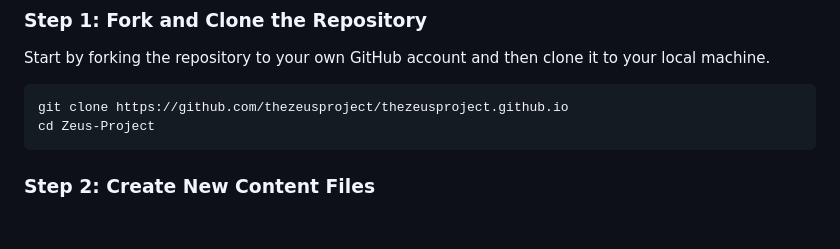
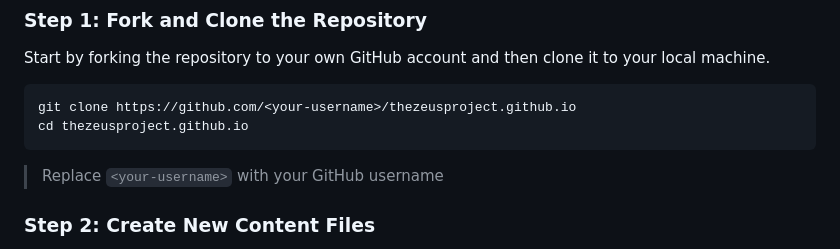
Before and after one commit to thezeusproject/thezeusproject.github.io, a Markdown page: README.md, the part around the change. Drawn GitHub-style; blank space fills up the shorter version.

Commit message:
fix fork & clone instructions

````diff
--- a/README.md
+++ b/README.md
@@ -13,9 +13,10 @@ To contribute a new blog post and project, you'll need to add two files: one for
 Start by forking the repository to your own GitHub account and then clone it to your local machine.
 
 ```bash
-git clone https://github.com/thezeusproject/thezeusproject.github.io
-cd Zeus-Project
+git clone https://github.com/<your-username>/thezeusproject.github.io
+cd thezeusproject.github.io
 ```
+> Replace `<your-username>` with your GitHub username
 
 ### Step 2: Create New Content Files
 
````
